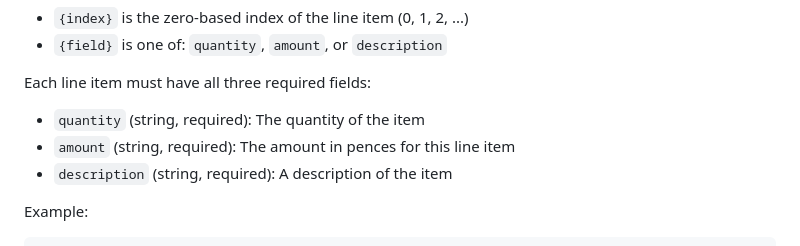
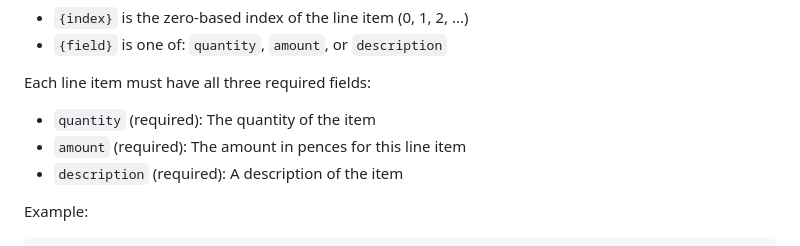
Before and after one commit to ponchocare/pp-browser, a Markdown page: docs/pp-payment.md, the part around the change. GitHub-like rendering.

```diff
--- a/docs/pp-payment.md
+++ b/docs/pp-payment.md
@@ -39,9 +39,9 @@ Line items must be provided using dot notation with the pattern `line_items.{ind
 
 Each line item must have all three required fields:
 
-- `quantity` (string, required): The quantity of the item
-- `amount` (string, required): The amount in pences for this line item
-- `description` (string, required): A description of the item
+- `quantity` (required): The quantity of the item
+- `amount` (required): The amount in pences for this line item
+- `description` (required): A description of the item
 
 Example:
 
```
